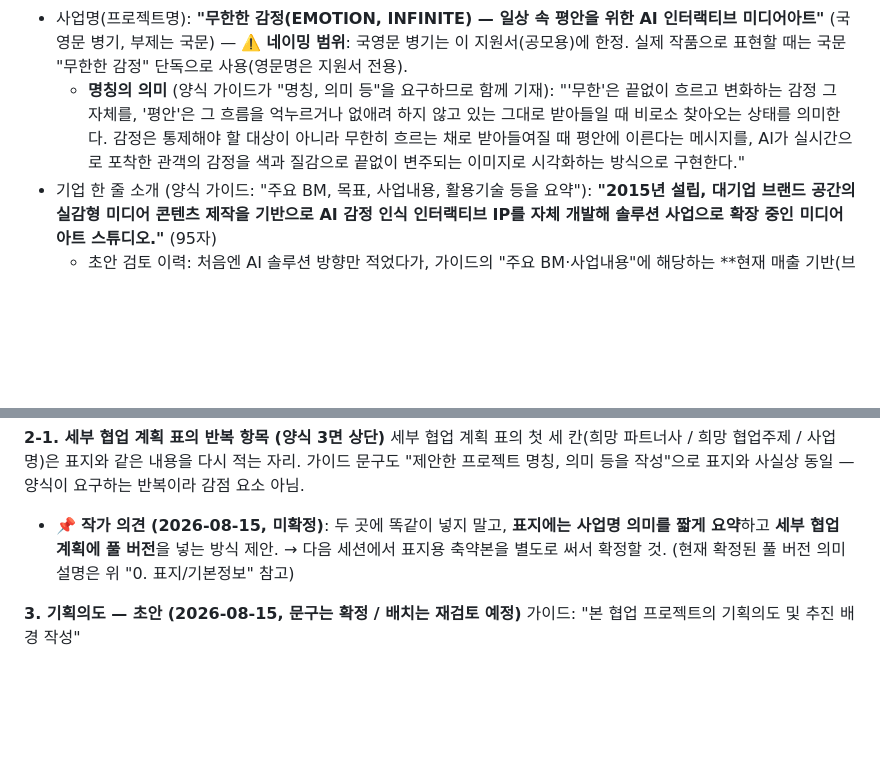
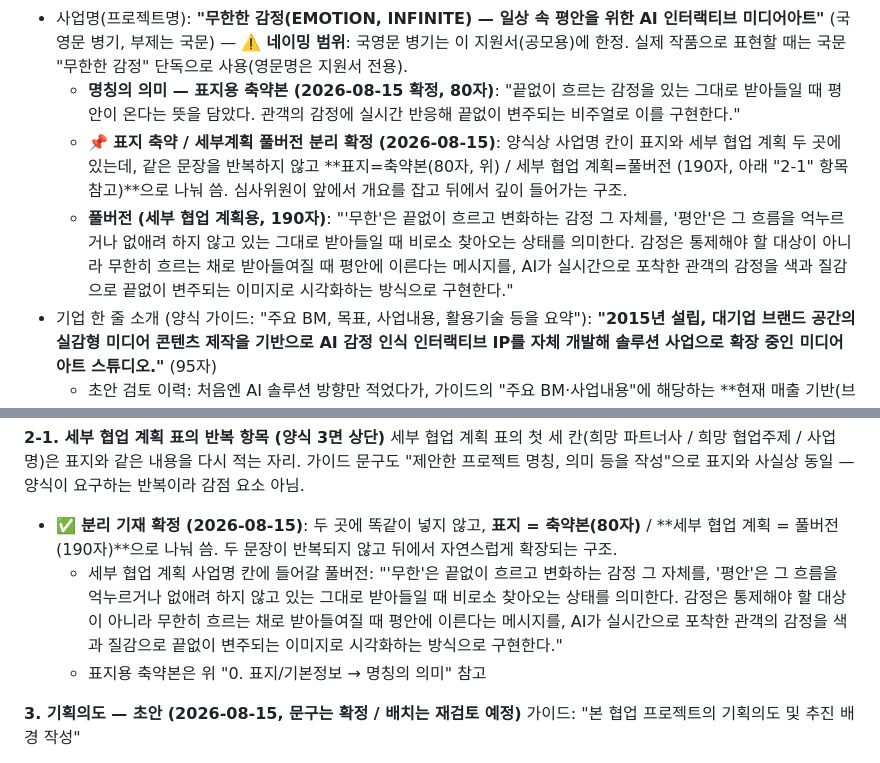
Before and after one commit to viewvision/art-grants-alert, a Markdown page: 프로젝트_무한한_감정.md, 2 parts joined by grey strips. Rendered like a GitHub page; blank space fills up the shorter version.

Commit message:
표지용 사업명 축약본(80자) 확정, 표지/세부계획 분리 기재 확정
- 표지에는 축약본(80자), 세부 협업 계획에는 풀버전(190자)을 넣어 같은 문장 반복을 피하고 뒤에서 확장되는 구조로 확정
- 두 위치의 텍스트를 각각 명시해 작성 시 혼동 없도록 기록

Co-Authored-By: Claude Opus 5 <noreply@anthropic.com>
Claude-Session: https://claude.ai/code/session_01T4Li1VRYBxd7vcjgf8Yaxu

```diff
--- a/프로젝트_무한한_감정.md
+++ b/프로젝트_무한한_감정.md
@@ -1339,13 +1339,22 @@ AI/VR/3D공간음향 중심이라 "무한한 감정"과 결이 덜 맞음. LG유
   — ⚠️ **네이밍 범위**: 국영문 병기는 이 지원서(공모용)에 한정. 실제
   작품으로 표현할 때는 국문 "무한한 감정" 단독으로 사용(영문명은
   지원서 전용).
-  - **명칭의 의미** (양식 가이드가 "명칭, 의미 등"을 요구하므로 함께
-    기재): "'무한'은 끝없이 흐르고 변화하는 감정 그 자체를, '평안'은
-    그 흐름을 억누르거나 없애려 하지 않고 있는 그대로 받아들일 때
-    비로소 찾아오는 상태를 의미한다. 감정은 통제해야 할 대상이 아니라
-    무한히 흐르는 채로 받아들여질 때 평안에 이른다는 메시지를, AI가
-    실시간으로 포착한 관객의 감정을 색과 질감으로 끝없이 변주되는
-    이미지로 시각화하는 방식으로 구현한다."
+  - **명칭의 의미 — 표지용 축약본 (2026-08-15 확정, 80자)**:
+    "끝없이 흐르는 감정을 있는 그대로 받아들일 때 평안이 온다는 뜻을
+    담았다. 관객의 감정에 실시간 반응해 끝없이 변주되는 비주얼로 이를
+    구현한다."
+  - 📌 **표지 축약 / 세부계획 풀버전 분리 확정 (2026-08-15)**: 양식상
+    사업명 칸이 표지와 세부 협업 계획 두 곳에 있는데, 같은 문장을
+    반복하지 않고 **표지=축약본(80자, 위) / 세부 협업 계획=풀버전
+    (190자, 아래 "2-1" 항목 참고)**으로 나눠 씀. 심사위원이 앞에서
+    개요를 잡고 뒤에서 깊이 들어가는 구조.
+  - **풀버전 (세부 협업 계획용, 190자)**: "'무한'은 끝없이 흐르고
+    변화하는 감정 그 자체를, '평안'은 그 흐름을 억누르거나 없애려 하지
+    않고 있는 그대로 받아들일 때 비로소 찾아오는 상태를 의미한다.
+    감정은 통제해야 할 대상이 아니라 무한히 흐르는 채로 받아들여질 때
+    평안에 이른다는 메시지를, AI가 실시간으로 포착한 관객의 감정을
+    색과 질감으로 끝없이 변주되는 이미지로 시각화하는 방식으로
+    구현한다."
 - 기업 한 줄 소개 (양식 가이드: "주요 BM, 목표, 사업내용, 활용기술
   등을 요약"): **"2015년 설립, 대기업 브랜드 공간의 실감형 미디어
   콘텐츠 제작을 기반으로 AI 감정 인식 인터랙티브 IP를 자체 개발해
@@ -1488,11 +1497,17 @@ https://claude.ai/code/artifact/d4958b8e-f88e-4a08-834c-af913ca4e31f
 표지와 같은 내용을 다시 적는 자리. 가이드 문구도 "제안한 프로젝트
 명칭, 의미 등을 작성"으로 표지와 사실상 동일 — 양식이 요구하는
 반복이라 감점 요소 아님.
-- 📌 **작가 의견 (2026-08-15, 미확정)**: 두 곳에 똑같이 넣지 말고,
-  **표지에는 사업명 의미를 짧게 요약**하고 **세부 협업 계획에 풀
-  버전**을 넣는 방식 제안. → 다음 세션에서 표지용 축약본을 별도로
-  써서 확정할 것. (현재 확정된 풀 버전 의미 설명은 위 "0. 표지/기본정보"
-  참고)
+- ✅ **분리 기재 확정 (2026-08-15)**: 두 곳에 똑같이 넣지 않고,
+  **표지 = 축약본(80자)** / **세부 협업 계획 = 풀버전(190자)**으로
+  나눠 씀. 두 문장이 반복되지 않고 뒤에서 자연스럽게 확장되는 구조.
+  - 세부 협업 계획 사업명 칸에 들어갈 풀버전: "'무한'은 끝없이 흐르고
+    변화하는 감정 그 자체를, '평안'은 그 흐름을 억누르거나 없애려 하지
+    않고 있는 그대로 받아들일 때 비로소 찾아오는 상태를 의미한다.
+    감정은 통제해야 할 대상이 아니라 무한히 흐르는 채로 받아들여질 때
+    평안에 이른다는 메시지를, AI가 실시간으로 포착한 관객의 감정을
+    색과 질감으로 끝없이 변주되는 이미지로 시각화하는 방식으로
+    구현한다."
+  - 표지용 축약본은 위 "0. 표지/기본정보 → 명칭의 의미" 참고
 
 **3. 기획의도 — 초안 (2026-08-15, 문구는 확정 / 배치는 재검토 예정)**
 가이드: "본 협업 프로젝트의 기획의도 및 추진 배경 작성"
```
